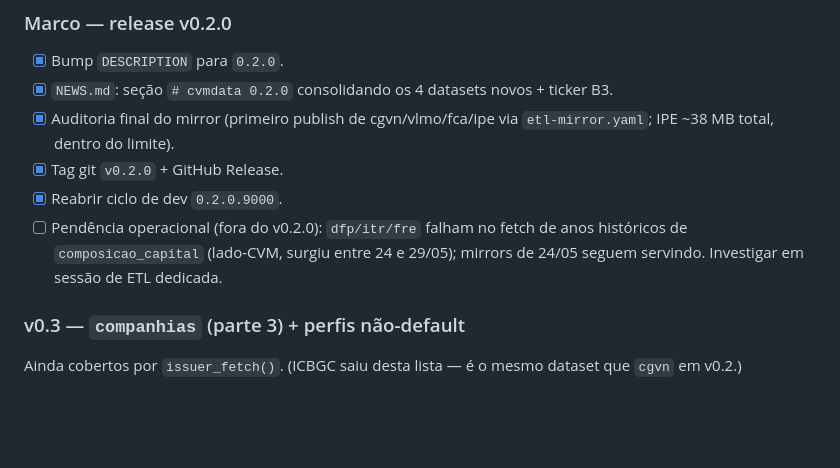
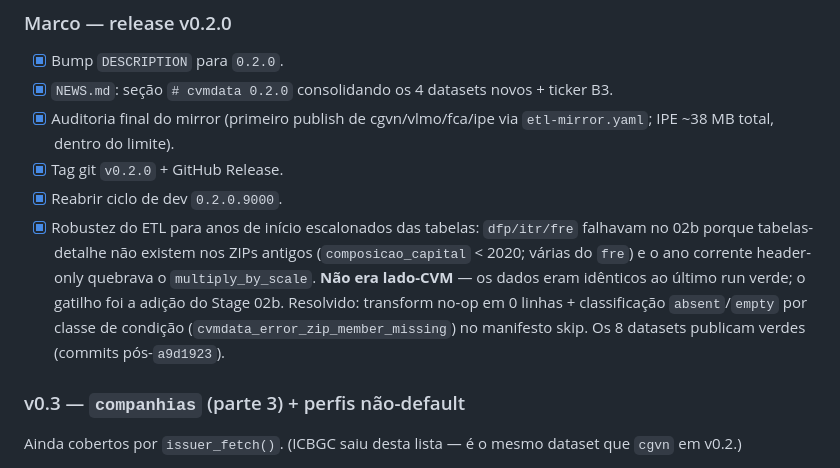
Before and after one commit to SidneyBissoli/cvmdata, a Markdown page: ROADMAP.md, the part around the change. Drawn GitHub-style; blank space fills up the shorter version.

Commit message:
docs(roadmap): close the ETL staggered-start-year item
All eight companhias datasets now publish green to the mirror. Corrects
the earlier note: the dfp/itr/fre breakage was not a CVM-side change
(data was identical to the last green run) but the staggered table
start-years surfacing once Stage 02b was added.

Co-Authored-By: Claude Opus 4.8 (1M context) <noreply@anthropic.com>

```diff
--- a/ROADMAP.md
+++ b/ROADMAP.md
@@ -305,10 +305,15 @@ incrementalmente no ciclo `0.1.0.9000` rumo à v0.2.0).
   via `etl-mirror.yaml`; IPE ~38 MB total, dentro do limite).
 - [x] Tag git `v0.2.0` + GitHub Release.
 - [x] Reabrir ciclo de dev `0.2.0.9000`.
-- [ ] Pendência operacional (fora do v0.2.0): `dfp/itr/fre` falham no
-  fetch de anos históricos de `composicao_capital` (lado-CVM, surgiu
-  entre 24 e 29/05); mirrors de 24/05 seguem servindo. Investigar em
-  sessão de ETL dedicada.
+- [x] Robustez do ETL para anos de início escalonados das tabelas:
+  `dfp/itr/fre` falhavam no 02b porque tabelas-detalhe não existem nos
+  ZIPs antigos (`composicao_capital` < 2020; várias do `fre`) e o ano
+  corrente header-only quebrava o `multiply_by_scale`. **Não era
+  lado-CVM** — os dados eram idênticos ao último run verde; o gatilho
+  foi a adição do Stage 02b. Resolvido: transform no-op em 0 linhas +
+  classificação `absent`/`empty` por classe de condição
+  (`cvmdata_error_zip_member_missing`) no manifesto skip. Os 8 datasets
+  publicam verdes (commits pós-`a9d1923`).
 
 ### v0.3 — `companhias` (parte 3) + perfis não-default
 
```
